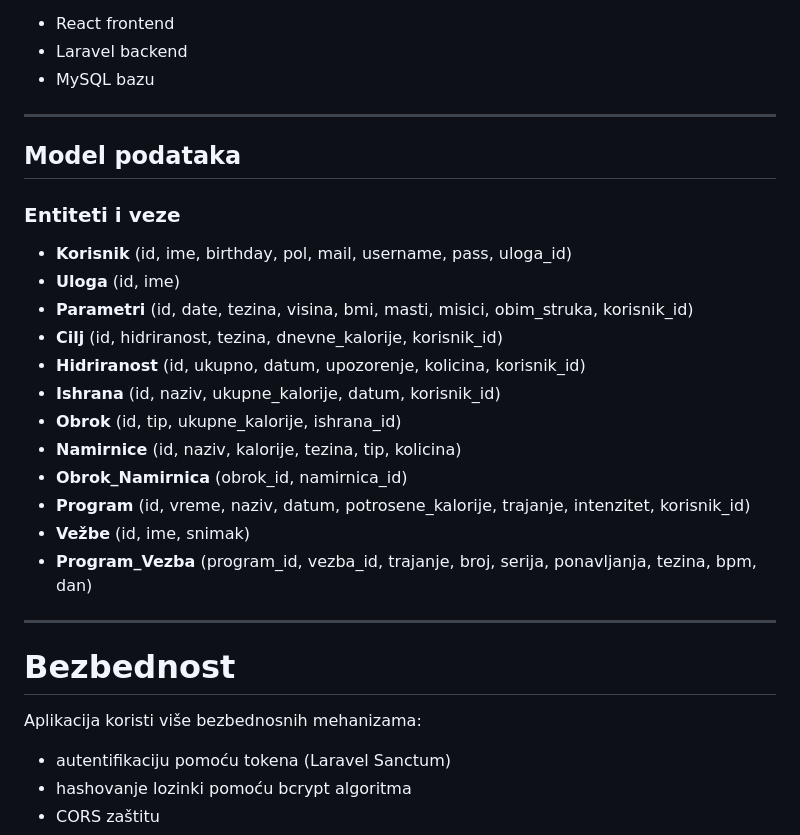
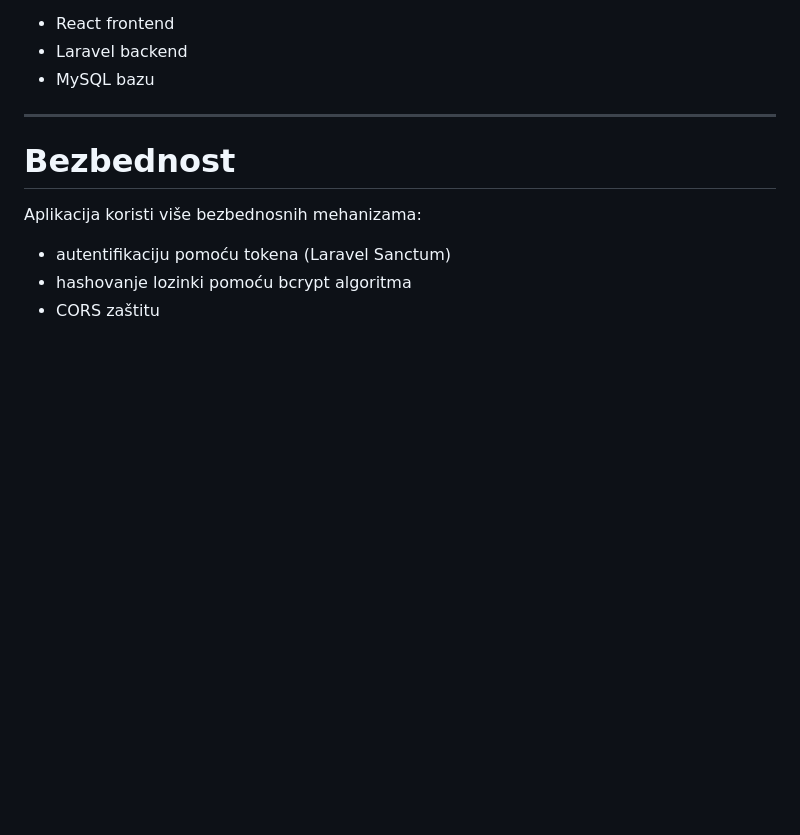
Before and after one commit to elab-development/internet-tehnologije-2025-fitnesplanerapk, a Markdown page: README.md, the part around the change. Rendered like a GitHub page; blank space fills up the shorter version.

```diff
--- a/README.md
+++ b/README.md
@@ -251,24 +251,6 @@ Ova komanda pokreće:
 
 ---
 
-## Model podataka
-
-### Entiteti i veze
-
-- **Korisnik** (id, ime, birthday, pol, mail, username, pass, uloga_id)
-- **Uloga** (id, ime)
-- **Parametri** (id, date, tezina, visina, bmi, masti, misici, obim_struka, korisnik_id)
-- **Cilj** (id, hidriranost, tezina, dnevne_kalorije, korisnik_id)
-- **Hidriranost** (id, ukupno, datum, upozorenje, kolicina, korisnik_id)
-- **Ishrana** (id, naziv, ukupne_kalorije, datum, korisnik_id)
-- **Obrok** (id, tip, ukupne_kalorije, ishrana_id)
-- **Namirnice** (id, naziv, kalorije, tezina, tip, kolicina)
-- **Obrok_Namirnica** (obrok_id, namirnica_id)
-- **Program** (id, vreme, naziv, datum, potrosene_kalorije, trajanje, intenzitet, korisnik_id)
-- **Vežbe** (id, ime, snimak)
-- **Program_Vezba** (program_id, vezba_id, trajanje, broj, serija, ponavljanja, tezina, bpm, dan)
-
----
 
 
 # Bezbednost
```
